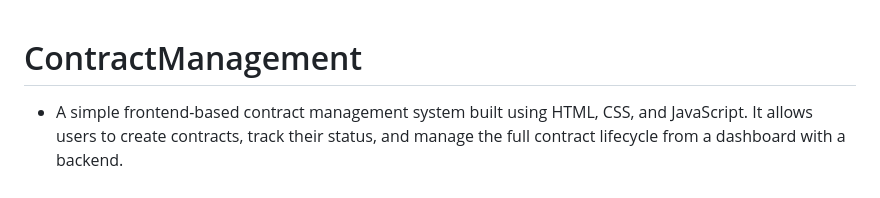
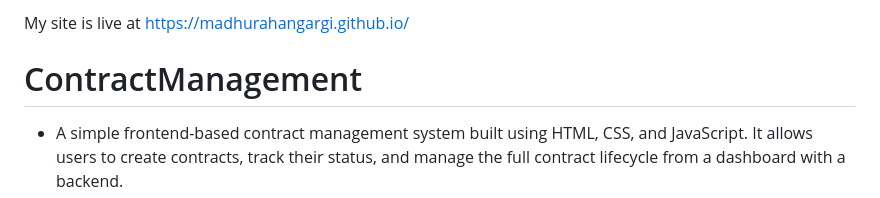
Before and after one commit to MadhuraHangargi/madhurahangargi.github.io, a Markdown page: README.md, the part around the change. GitHub-like rendering.

Commit message:
Update README with live site link
Added link to live site in README.

```diff
--- a/README.md
+++ b/README.md
@@ -1,3 +1,4 @@
+My site is live at https://madhurahangargi.github.io/
 # ContractManagement
 - A simple frontend-based contract management system built using HTML, CSS, and JavaScript. It allows users to create contracts, track their status, and manage the full contract lifecycle from a dashboard with a backend.
 - FOR LOGIN : USE ANY EMAIL-ID ND PASSWORD: m.
```
